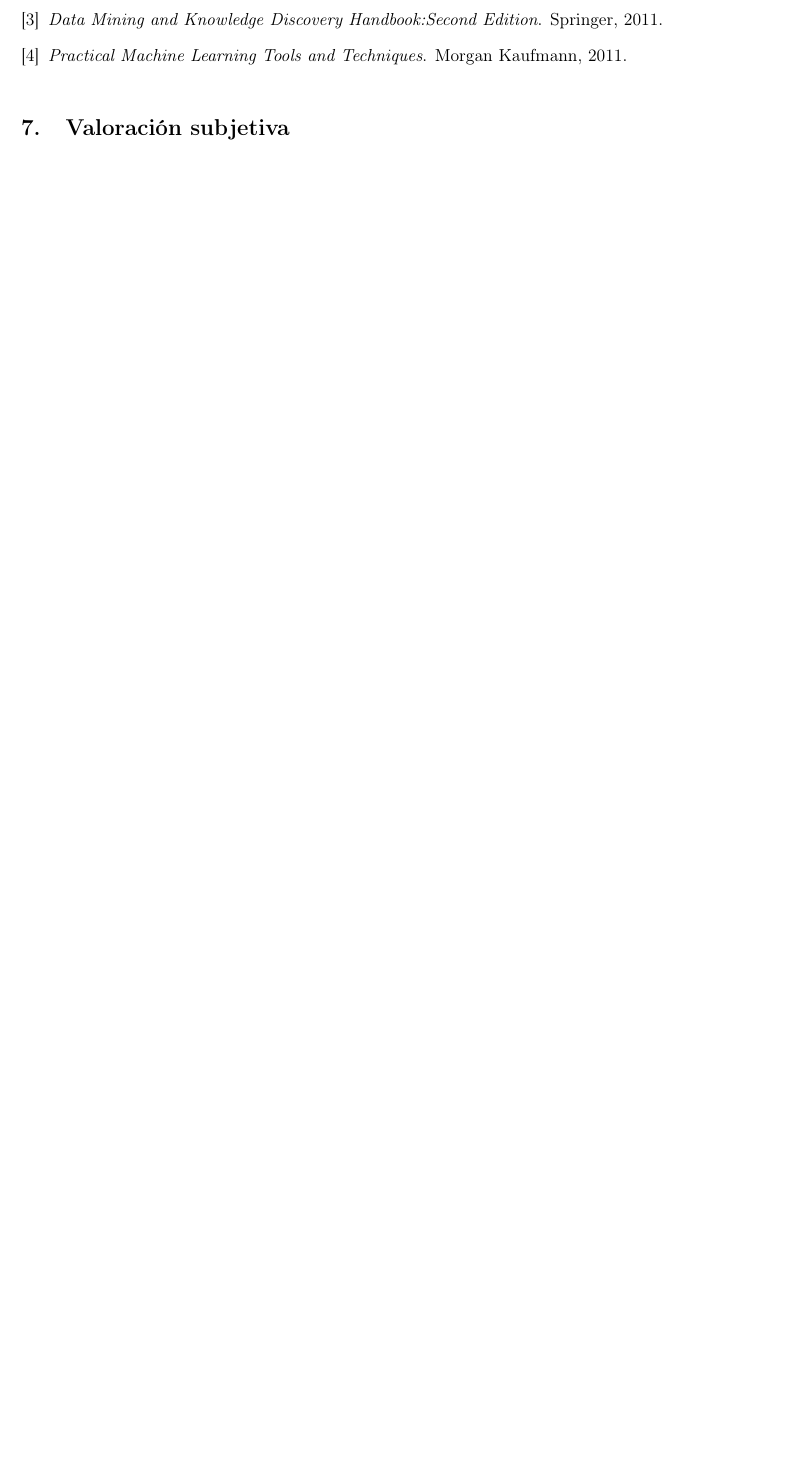
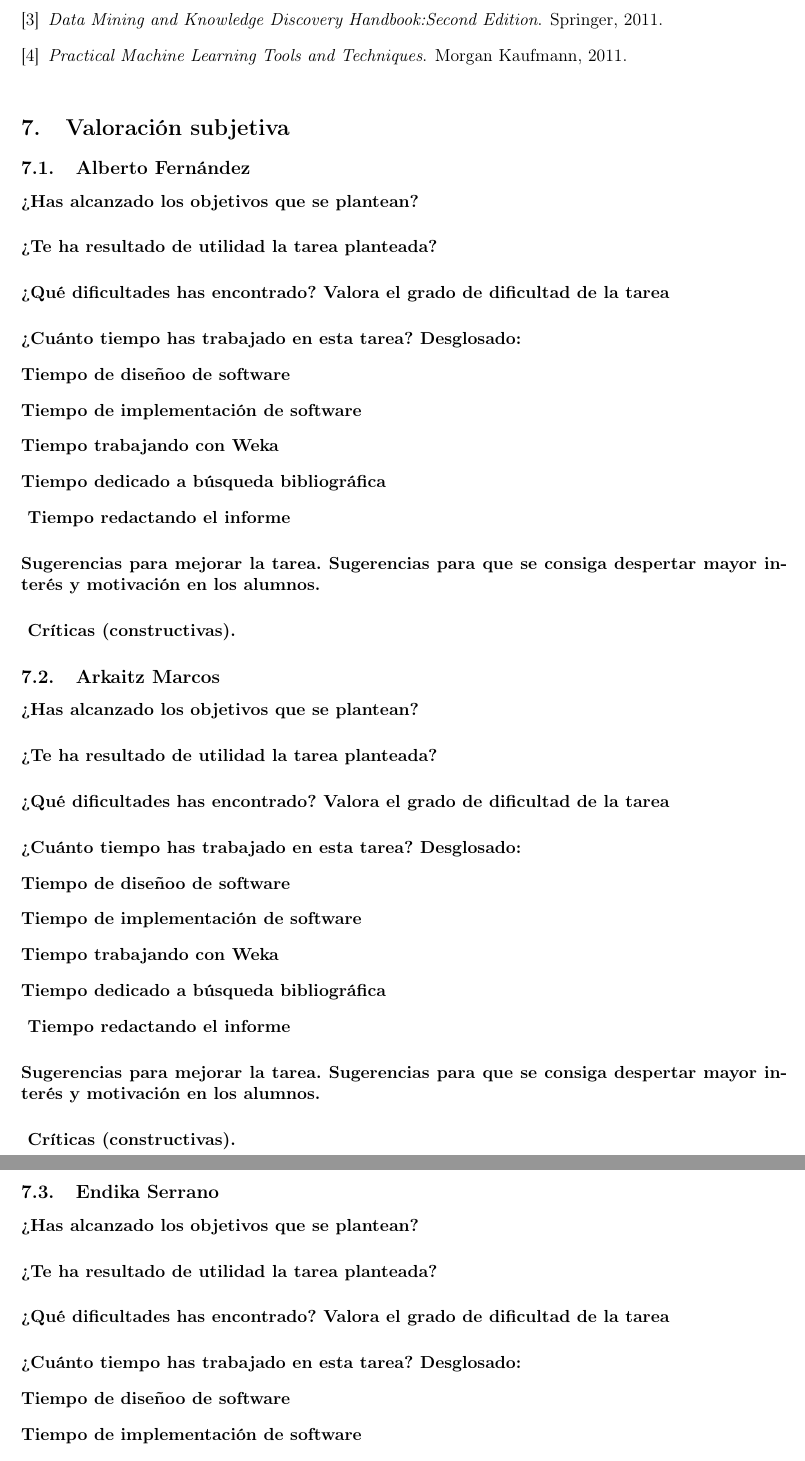
Before and after one commit to berto1993/LaboratorioMD1Cluster, a LaTeX document (MD_P1_informes/src/InformeP6.tex): part of page 6 of 6 before the commit and two parts of pages 6 and 7 of 7 after it, the two joined at a grey line, cut so that both start at the same text, the shorter picture padded with empty space. Compiled offline with pdfLaTeX.

```diff
--- a/MD_P1_informes/src/InformeP6.tex
+++ b/MD_P1_informes/src/InformeP6.tex
@@ -267,3 +268,61 @@
 \end{thebibliography}
 
 \section{Valoración subjetiva}
+
+\subsection{Alberto Fernández}
+\paragraph{¿Has alcanzado los objetivos que se plantean?}
+
+\paragraph{¿Te ha resultado de utilidad la tarea planteada?}
+
+\paragraph{¿Qué dificultades has encontrado? Valora el grado de dificultad de
+la tarea}
+
+\paragraph{¿Cuánto tiempo has trabajado en esta tarea? Desglosado:}
+\begin{description}
+	\item[Tiempo de diseñoo de software]
+	\item[Tiempo de implementación de software]
+	\item[Tiempo trabajando con Weka]
+	\item[Tiempo dedicado a búsqueda bibliográfica]
+	\item[ Tiempo redactando el informe]
+\end{description}
+
+\paragraph{Sugerencias para mejorar la tarea. Sugerencias para que se consiga despertar mayor
+interés y motivación en los alumnos.}
+
+\paragraph{ Críticas (constructivas).}
+
+\subsection{Arkaitz Marcos}
+\paragraph{¿Has alcanzado los objetivos que se plantean?}
+
+\paragraph{¿Te ha resultado de utilidad la tarea planteada?}
+
+\paragraph{¿Qué dificultades has encontrado? Valora el grado de dificultad de
+la tarea}
+
+\paragraph{¿Cuánto tiempo has trabajado en esta tarea? Desglosado:}
+\begin{description}
+	\item[Tiempo de diseñoo de software]
+	\item[Tiempo de implementación de software]
+	\item[Tiempo trabajando con Weka]
+	\item[Tiempo dedicado a búsqueda bibliográfica]
+	\item[ Tiempo redactando el informe]
+\end{description}
+
+\paragraph{Sugerencias para mejorar la tarea. Sugerencias para que se consiga despertar mayor
+interés y motivación en los alumnos.}
+
+\paragraph{ Críticas (constructivas).}
+
+\subsection{Endika Serrano}
+\paragraph{¿Has alcanzado los objetivos que se plantean?}
+
+\paragraph{¿Te ha resultado de utilidad la tarea planteada?}
+
+\paragraph{¿Qué dificultades has encontrado? Valora el grado de dificultad de
+la tarea}
+
+\paragraph{¿Cuánto tiempo has trabajado en esta tarea? Desglosado:}
+\begin{description}
+	\item[Tiempo de diseñoo de software]
+	\item[Tiempo de implementación de software]
+	\item[Tiempo trabajando con Weka]
@@ -270 +333,6 @@
+\paragraph{Sugerencias para mejorar la tarea. Sugerencias para que se consiga despertar mayor
+interés y motivación en los alumnos.}
+
+\paragraph{ Críticas (constructivas).}
+
 \end{document}
```
Also changed, not shown: MD_P1_informes/src/InformeP6.tex (5 more changed lines).
